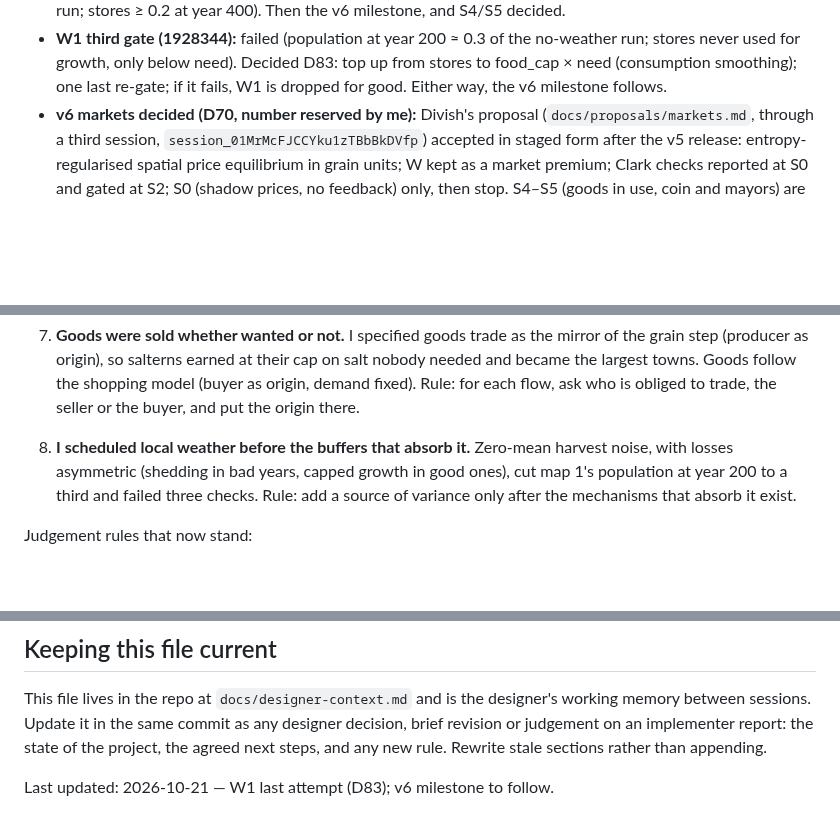
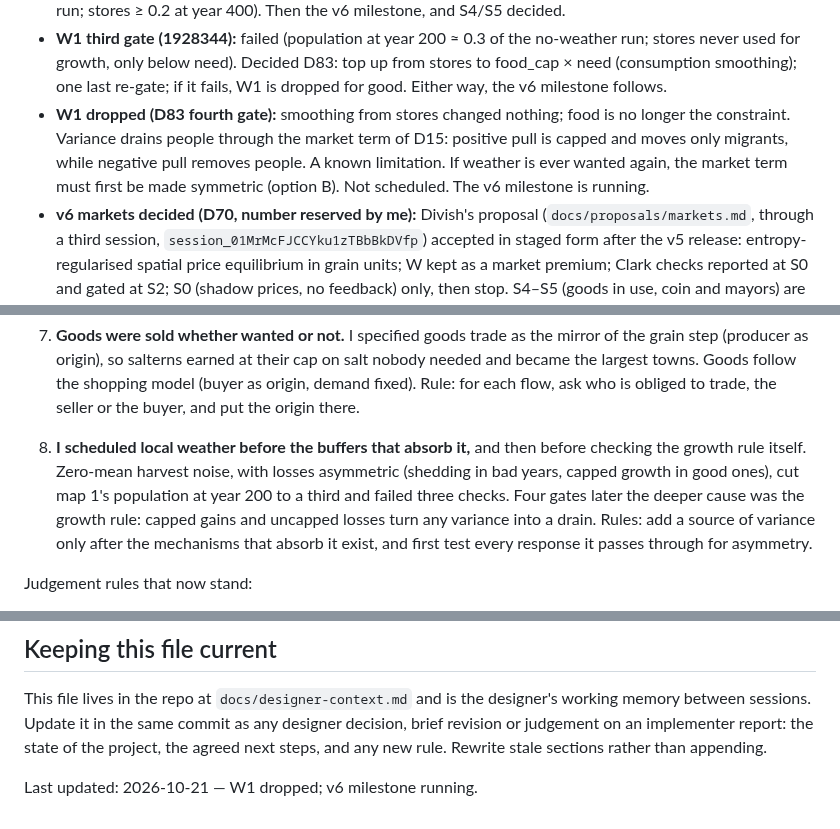
Before and after one commit to tenebrius/Hinterlands, a Markdown page: docs/designer-context.md, 3 parts joined by grey strips. Drawn GitHub-style; blank space fills up the shorter version.

Commit message:
v6 markets, designer: W1 dropped recorded; growth asymmetry noted as a known limitation
Co-Authored-By: Claude Opus 5.5 <noreply@anthropic.com>
Claude-Session: https://claude.ai/code/session_01FV7PafZcE8MXsZnCyjBuYd

```diff
--- a/docs/designer-context.md
+++ b/docs/designer-context.md
@@ -67,6 +67,7 @@ The owner is Divish. He has had projects of this kind fail before from over-ambi
 - **S2′ relief passed (8875174):** with shadow_drain 0.025, deficit met 86–88% in normal years but 6–8% in 1315–17; the famine dip is unchanged. Becomes the default. S3 stores briefed (D81): own store first, relief from neighbours' surplus and stores, fill to 0.5 × need, 8% loss a year; pre-registered famine dip ≤ 0.18; granary view.
 - **S3 stores passed (b88f75f, D82):** 1.0 / 0.05; dip 0.17–0.18 (target met); stores 0.49–0.52 before 1315 (map 1 just over the band, accepted); famine deficit met 55–59%. Default. Stores never refill without weather, so W1 is re-gated next with buffers on (pre-registered: population at year 200 within 20% of the no-weather run; stores ≥ 0.2 at year 400). Then the v6 milestone, and S4/S5 decided.
 - **W1 third gate (1928344):** failed (population at year 200 ≈ 0.3 of the no-weather run; stores never used for growth, only below need). Decided D83: top up from stores to food_cap × need (consumption smoothing); one last re-gate; if it fails, W1 is dropped for good. Either way, the v6 milestone follows.
+- **W1 dropped (D83 fourth gate):** smoothing from stores changed nothing; food is no longer the constraint. Variance drains people through the market term of D15: positive pull is capped and moves only migrants, while negative pull removes people. A known limitation. If weather is ever wanted again, the market term must first be made symmetric (option B). Not scheduled. The v6 milestone is running.
 - **v6 markets decided (D70, number reserved by me):** Divish's proposal (`docs/proposals/markets.md`, through a third session, `session_01MrMcFJCCYku1zTBbBkDVfp`) accepted in staged form after the v5 release: entropy-regularised spatial price equilibrium in grain units; W kept as a market premium; Clark checks reported at S0 and gated at S2; S0 (shadow prices, no feedback) only, then stop. S4–S5 (goods in use, coin and mayors) are not scheduled. "Never planned" now names wages, labour markets, floating money and agents.
 - **Roadmap after v2 decided** (`docs/foundation.md`, "Plan after v2"): v2.1 Kent resources as data → v3 (shadow in km first, then traffic roads, bridges at busy crossings, mills) → v4 shocks (plague, famine years, river shift, lords planting towns; no borders or tolls) → v5 decided later; outside world folded into v5. Divish left these calls to me.
 - `docs/foundation.md` matches the code as of D32: tuned defaults stated as rounded values with `docs/parameters.md` authoritative; food is consumed at the market it reaches (no redistribution to senders); crossings are free at fords only.
@@ -86,7 +87,7 @@ Eight of my specification choices have been wrong, all caught by the real-terrai
 
 7. **Goods were sold whether wanted or not.** I specified goods trade as the mirror of the grain step (producer as origin), so salterns earned at their cap on salt nobody needed and became the largest towns. Goods follow the shopping model (buyer as origin, demand fixed). Rule: for each flow, ask who is obliged to trade, the seller or the buyer, and put the origin there.
 
-8. **I scheduled local weather before the buffers that absorb it.** Zero-mean harvest noise, with losses asymmetric (shedding in bad years, capped growth in good ones), cut map 1's population at year 200 to a third and failed three checks. Rule: add a source of variance only after the mechanisms that absorb it exist.
+8. **I scheduled local weather before the buffers that absorb it,** and then before checking the growth rule itself. Zero-mean harvest noise, with losses asymmetric (shedding in bad years, capped growth in good ones), cut map 1's population at year 200 to a third and failed three checks. Four gates later the deeper cause was the growth rule: capped gains and uncapped losses turn any variance into a drain. Rules: add a source of variance only after the mechanisms that absorb it exist, and first test every response it passes through for asymmetry.
 
 Judgement rules that now stand:
 
@@ -129,4 +130,4 @@ Messages go by the channel rules in `CLAUDE.md`.
 
 This file lives in the repo at `docs/designer-context.md` and is the designer's working memory between sessions. Update it in the same commit as any designer decision, brief revision or judgement on an implementer report: the state of the project, the agreed next steps, and any new rule. Rewrite stale sections rather than appending.
 
-Last updated: 2026-10-21 — W1 last attempt (D83); v6 milestone to follow.
+Last updated: 2026-10-21 — W1 dropped; v6 milestone running.
```
